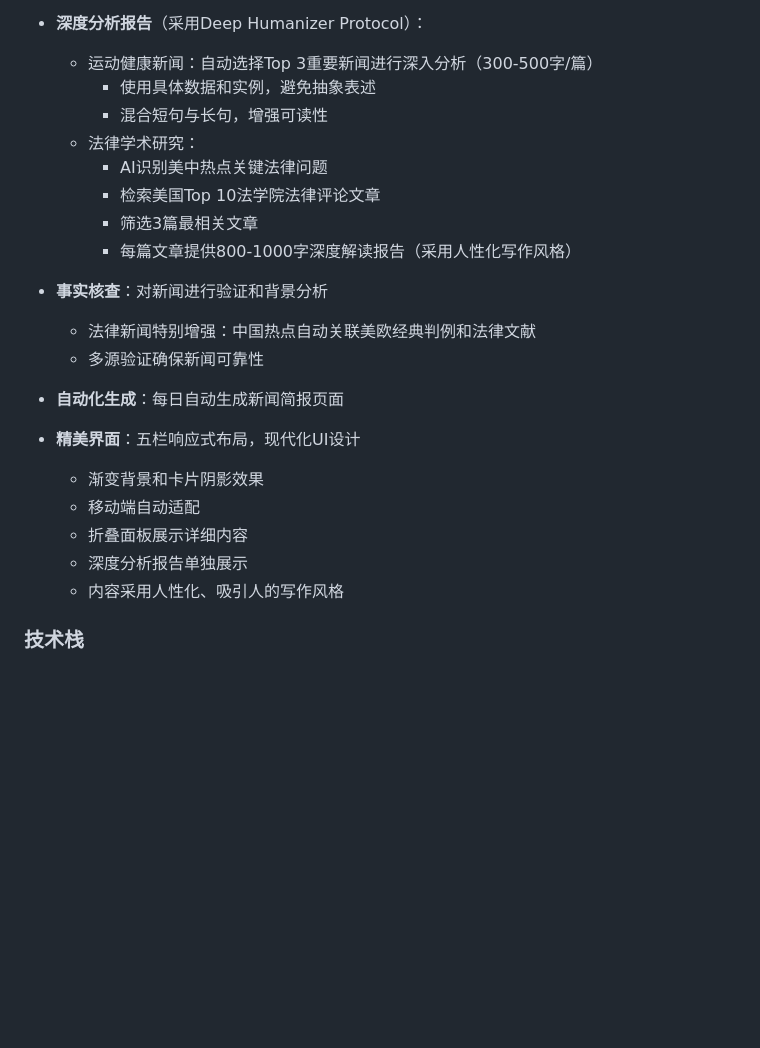
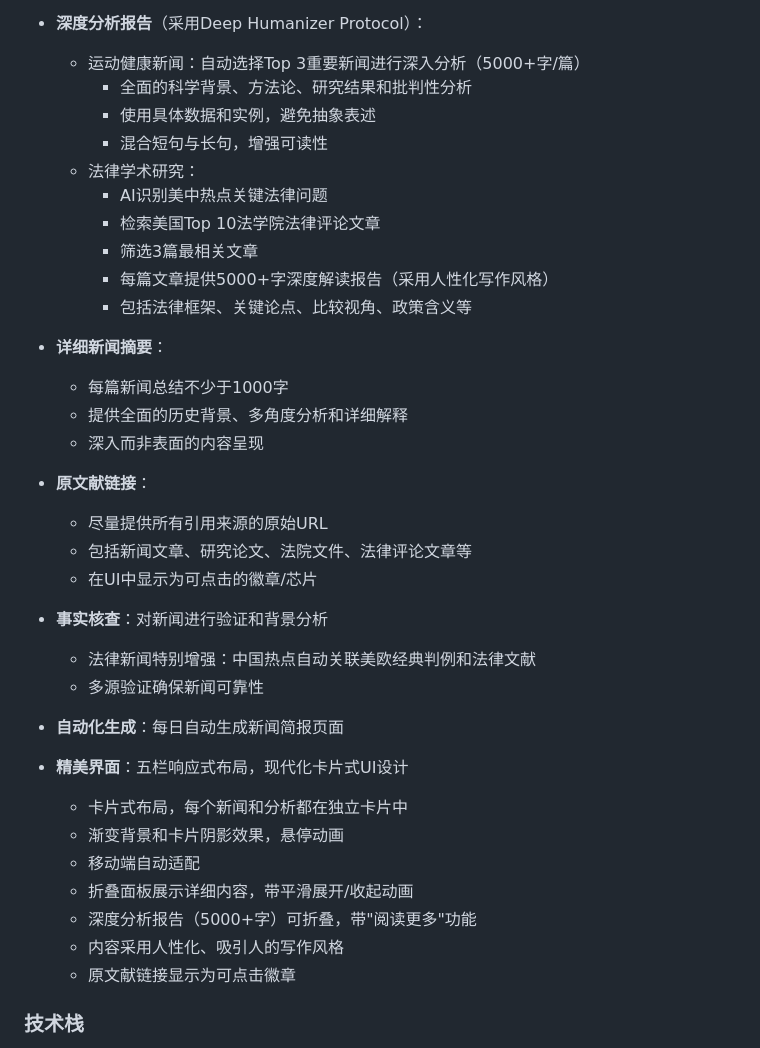
Before and after one commit to lawye5718/homenews, a Markdown page: README.md, the part around the change. Drawn GitHub-style; blank space fills up the shorter version.

```diff
--- a/README.md
+++ b/README.md
@@ -63,14 +63,26 @@ TBD
   - **法律学术分析**（美国顶尖法学院期刊文章深度解读）
 
 - **深度分析报告**（采用Deep Humanizer Protocol）：
-  - 运动健康新闻：自动选择Top 3重要新闻进行深入分析（300-500字/篇）
+  - 运动健康新闻：自动选择Top 3重要新闻进行深入分析（5000+字/篇）
+    - 全面的科学背景、方法论、研究结果和批判性分析
     - 使用具体数据和实例，避免抽象表述
     - 混合短句与长句，增强可读性
   - 法律学术研究：
     - AI识别美中热点关键法律问题
     - 检索美国Top 10法学院法律评论文章
     - 筛选3篇最相关文章
-    - 每篇文章提供800-1000字深度解读报告（采用人性化写作风格）
+    - 每篇文章提供5000+字深度解读报告（采用人性化写作风格）
+    - 包括法律框架、关键论点、比较视角、政策含义等
+
+- **详细新闻摘要**：
+  - 每篇新闻总结不少于1000字
+  - 提供全面的历史背景、多角度分析和详细解释
+  - 深入而非表面的内容呈现
+
+- **原文献链接**：
+  - 尽量提供所有引用来源的原始URL
+  - 包括新闻文章、研究论文、法院文件、法律评论文章等
+  - 在UI中显示为可点击的徽章/芯片
 
 - **事实核查**：对新闻进行验证和背景分析
   - 法律新闻特别增强：中国热点自动关联美欧经典判例和法律文献
@@ -78,12 +90,14 @@ TBD
 
 - **自动化生成**：每日自动生成新闻简报页面
 
-- **精美界面**：五栏响应式布局，现代化UI设计
-  - 渐变背景和卡片阴影效果
+- **精美界面**：五栏响应式布局，现代化卡片式UI设计
+  - 卡片式布局，每个新闻和分析都在独立卡片中
+  - 渐变背景和卡片阴影效果，悬停动画
   - 移动端自动适配
-  - 折叠面板展示详细内容
-  - 深度分析报告单独展示
+  - 折叠面板展示详细内容，带平滑展开/收起动画
+  - 深度分析报告（5000+字）可折叠，带"阅读更多"功能
   - 内容采用人性化、吸引人的写作风格
+  - 原文献链接显示为可点击徽章
 
 ### 技术栈
 
```
Also changed, not shown: FEATURES.md (+58 -13 lines).
